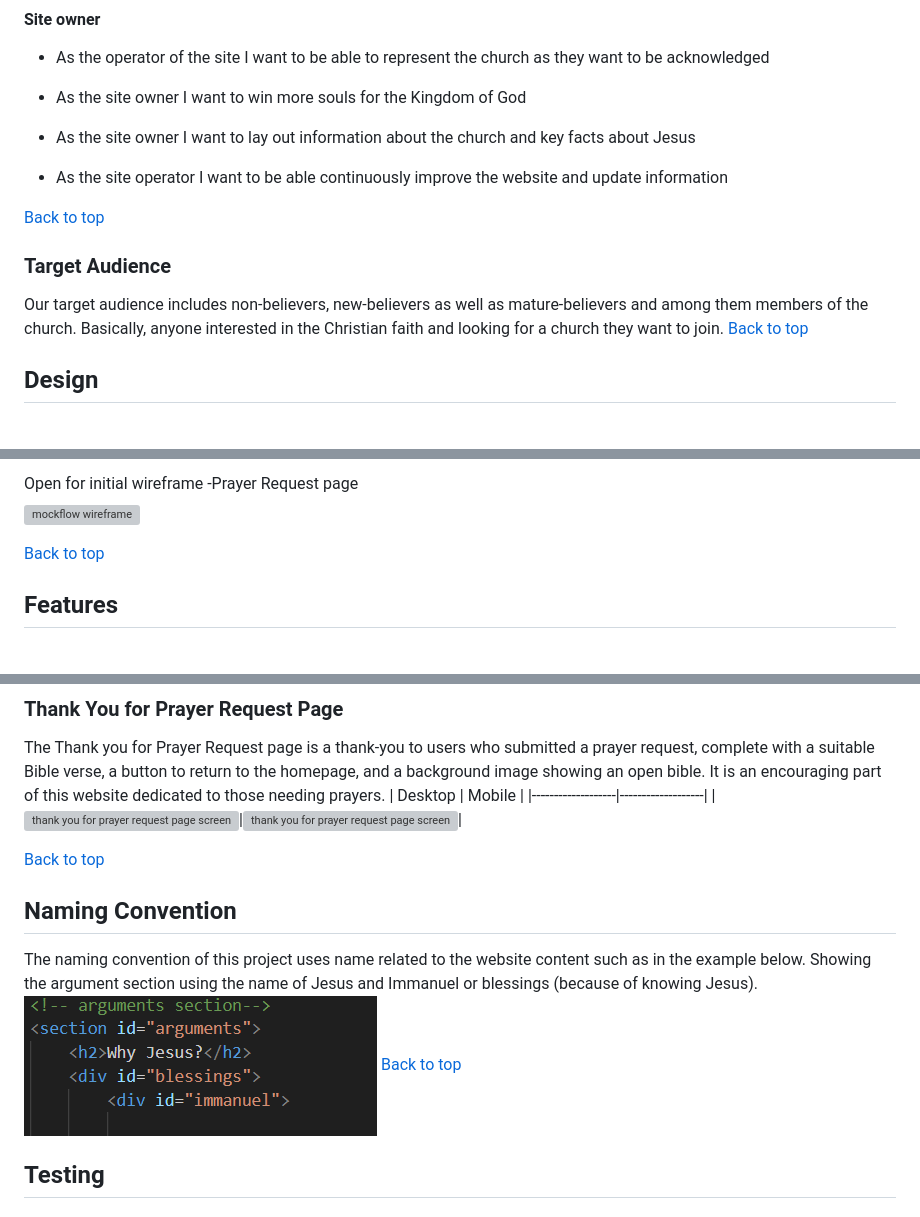
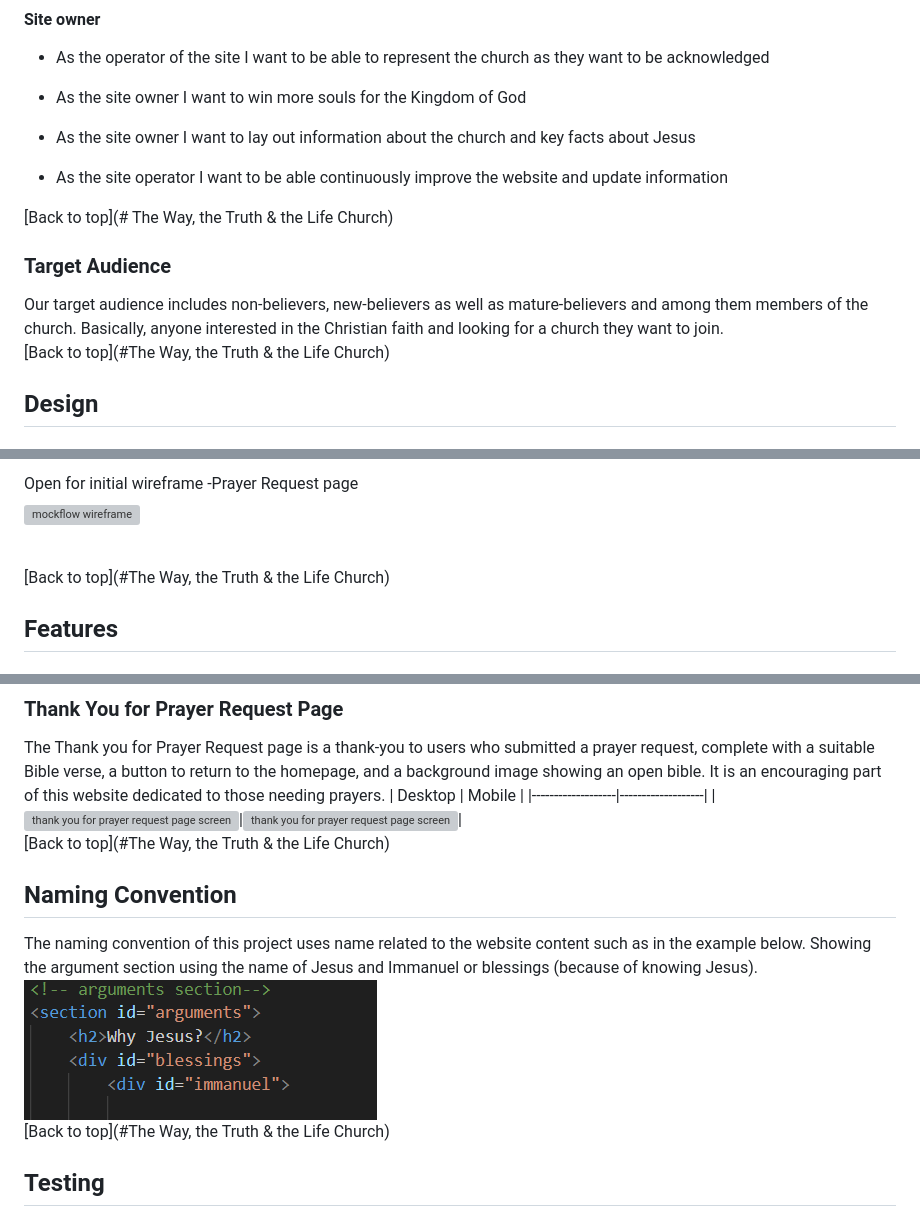
Before and after one commit to Tanja-Franke/church-website, a Markdown page: README.md, 3 parts joined by grey strips. GitHub-like rendering; grey boxes are pictures that could not be loaded.

Commit message:
Add line breaks between content and 'Back to top' line

```diff
--- a/README.md
+++ b/README.md
@@ -66,12 +66,13 @@ This project was initiated to give the Way, the Truth & the Life Church an onlin
 
 - As the site operator I want to be able continuously improve the website and update information
 
-[Back to top](#)
+[Back to top](# The Way, the Truth & the Life Church)
 
 ### **Target Audience**
 
 Our target audience includes non-believers, new-believers as well as mature-believers and among them members of the church. Basically, anyone interested in the Christian faith and looking for a church they want to join.
-[Back to top](#)
+<br>
+[Back to top](#The Way, the Truth & the Life Church)
 ## **Design**
 
 ### **Colours**
@@ -108,8 +109,8 @@ Our target audience includes non-believers, new-believers as well as mature-beli
 ![mockflow wireframe](assets/readmeimages/wireframe-prayerrequest.png)
 
 </details>
-
-[Back to top](#)
+<br>
+[Back to top](#The Way, the Truth & the Life Church)
 
 ## Features
 
@@ -198,15 +199,16 @@ The Thank you for Prayer Request page is a thank-you to users who submitted a pr
 | Desktop | Mobile |
 |-------------------|-------------------|
 |<img src="" alt="thank you for prayer request page screenshot for desktop"/>|<img src="" alt="thank you for prayer request page screenshot for mobile"/>|
-
-[Back to top](#)
+<br>
+[Back to top](#The Way, the Truth & the Life Church)
 
 
 ## Naming Convention
 
 The naming convention of this project uses name related to the website content such as in the example below. Showing the argument section using the name of Jesus and Immanuel or blessings (because of knowing Jesus).
 ![example of code](assets/readmeimages/naming.PNG)
-[Back to top](#)
+<br>
+[Back to top](#The Way, the Truth & the Life Church)
 ## Testing
 
 Responsiveness has been checked and adjusted in Chrome Dev Tools and the site has been viewed on mobiles and desktop without issues and the following browsers:
```
Also changed, not shown: other parts of README.md (+6 -3 lines).
